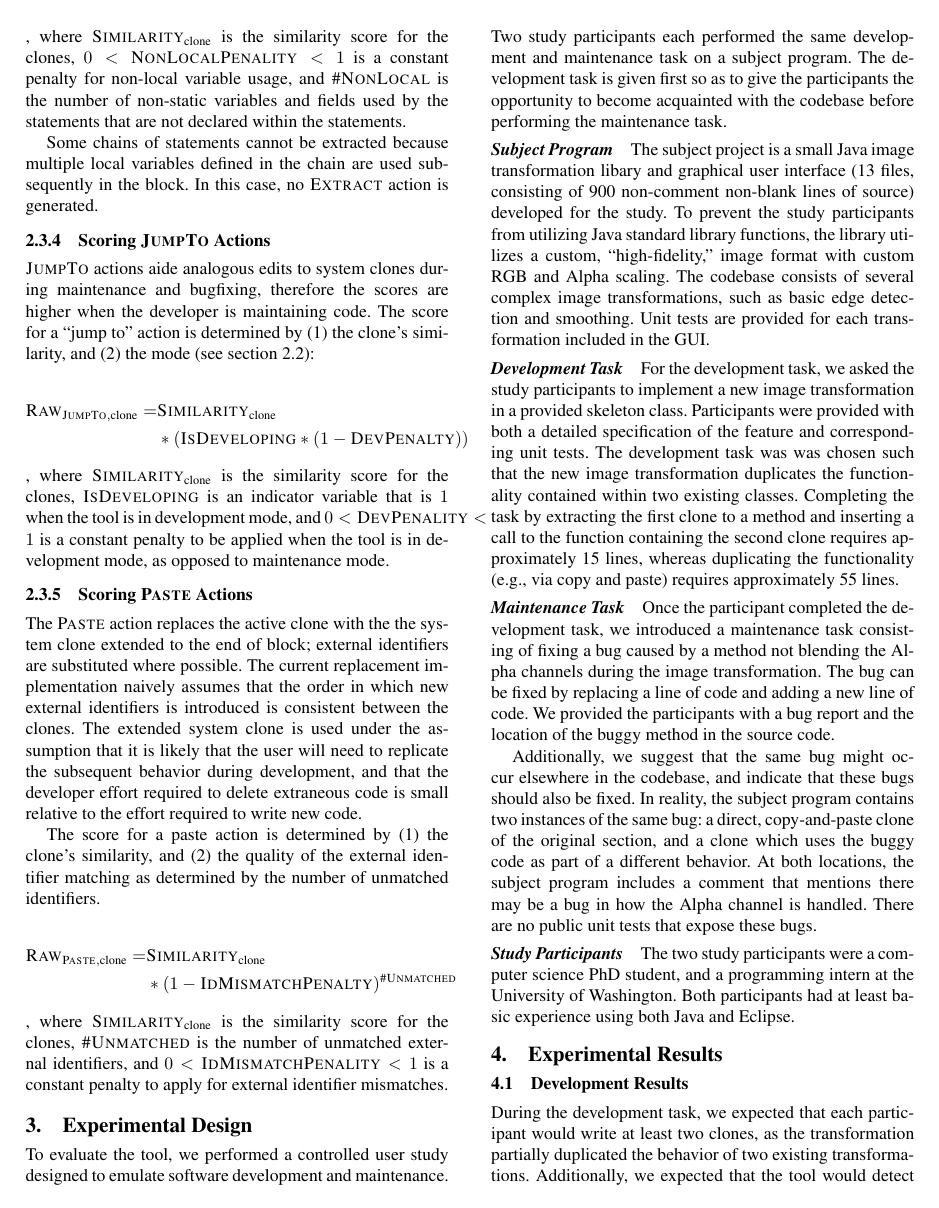
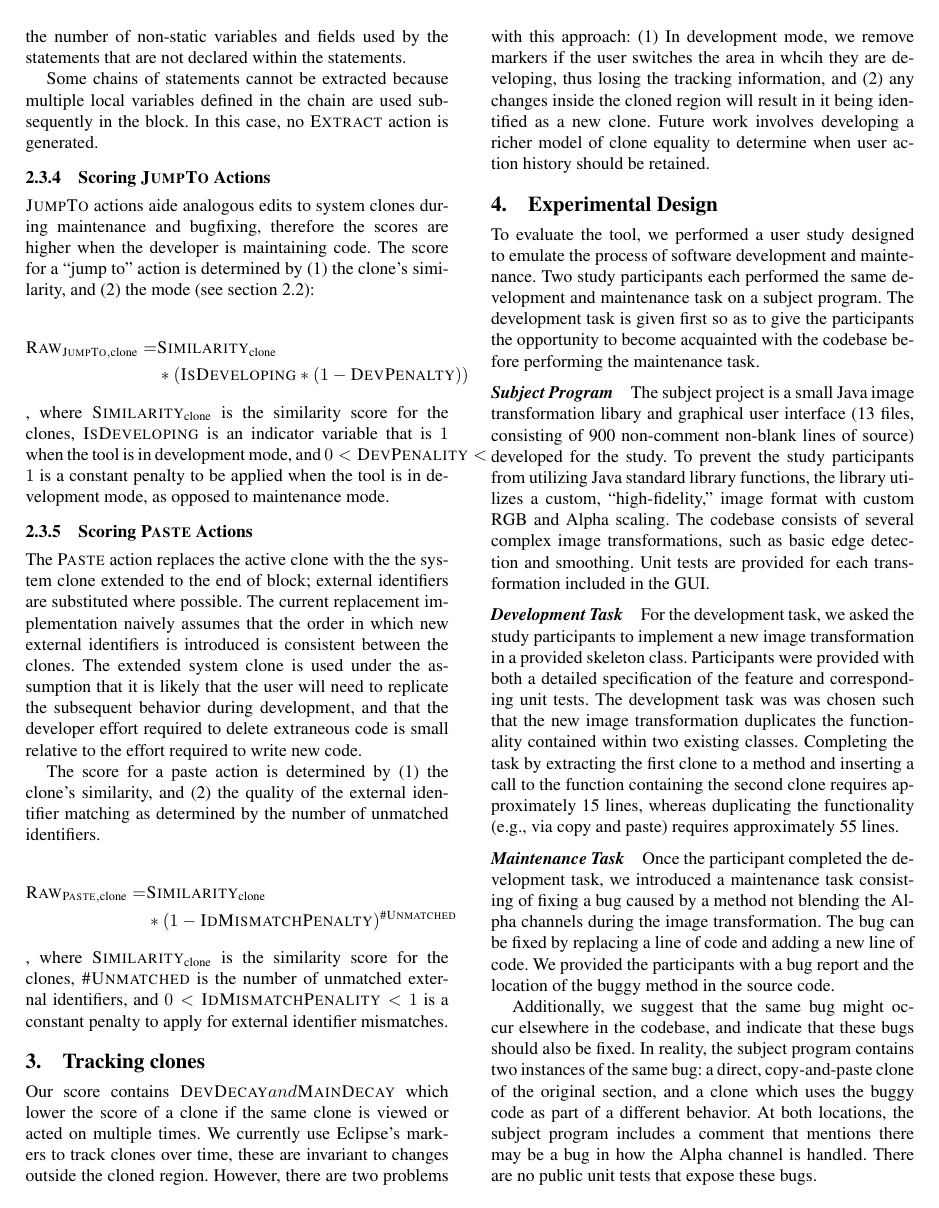
Before and after one commit to twschiller/rt-refactor-suggest, a LaTeX paper (pub/proposal/rt-refactoring-proposal.tex): page 4 of 8. Compiled offline with pdfLaTeX; a missing font is replaced by an installed copy or a similar font.

Commit message:
Added section on tracking clones, updated various sections of the document

```diff
--- a/pub/proposal/rt-refactoring-proposal.tex
+++ b/pub/proposal/rt-refactoring-proposal.tex
@@ -431,6 +434,17 @@ of unmatched external identifiers, and $0 <
 \textsc{IdMismatchPenality} < 1$ is a constant penalty to apply for
 external identifier mismatches.
 
+\section{Tracking clones}
+Our score contains $\textsc{DevDecay} and $\textsc{MainDecay} which lower
+the score of a clone if the same clone is viewed or acted on multiple times.  We
+currently use Eclipse's markers to track clones over time, these are invariant to
+changes outside the cloned region.  However, there are two problems with this
+approach: (1) In development mode, we remove markers if the user switches the
+area in whcih they are developing, thus losing the tracking information, and
+(2) any changes inside the cloned region will result in it being identified as a new
+clone.  Future work involves developing a richer model of clone equality to determine
+when user action history should be retained.
+
 \section{Experimental Design}
 \label{sec:eval}
 
@@ -443,8 +457,9 @@ external identifier mismatches.
 %spent. We will poll users after the fact to ask them how helpful they
 %found the tool.
 
-To evaluate the tool, we performed a controlled user study designed to
-emulate software development and maintenance.  Two study participants
+%TSM: The study is no longer "controlled"!
+To evaluate the tool, we performed a user study designed to
+emulate the process of software development and maintenance.  Two study participants
 each performed the same development and maintenance task on a subject
 program. The development task is given first so as to give the
 participants the opportunity to become acquainted with the codebase
```
Also changed, not shown: pub/proposal/rt-refactoring-proposal.tex (27 more changed lines).
